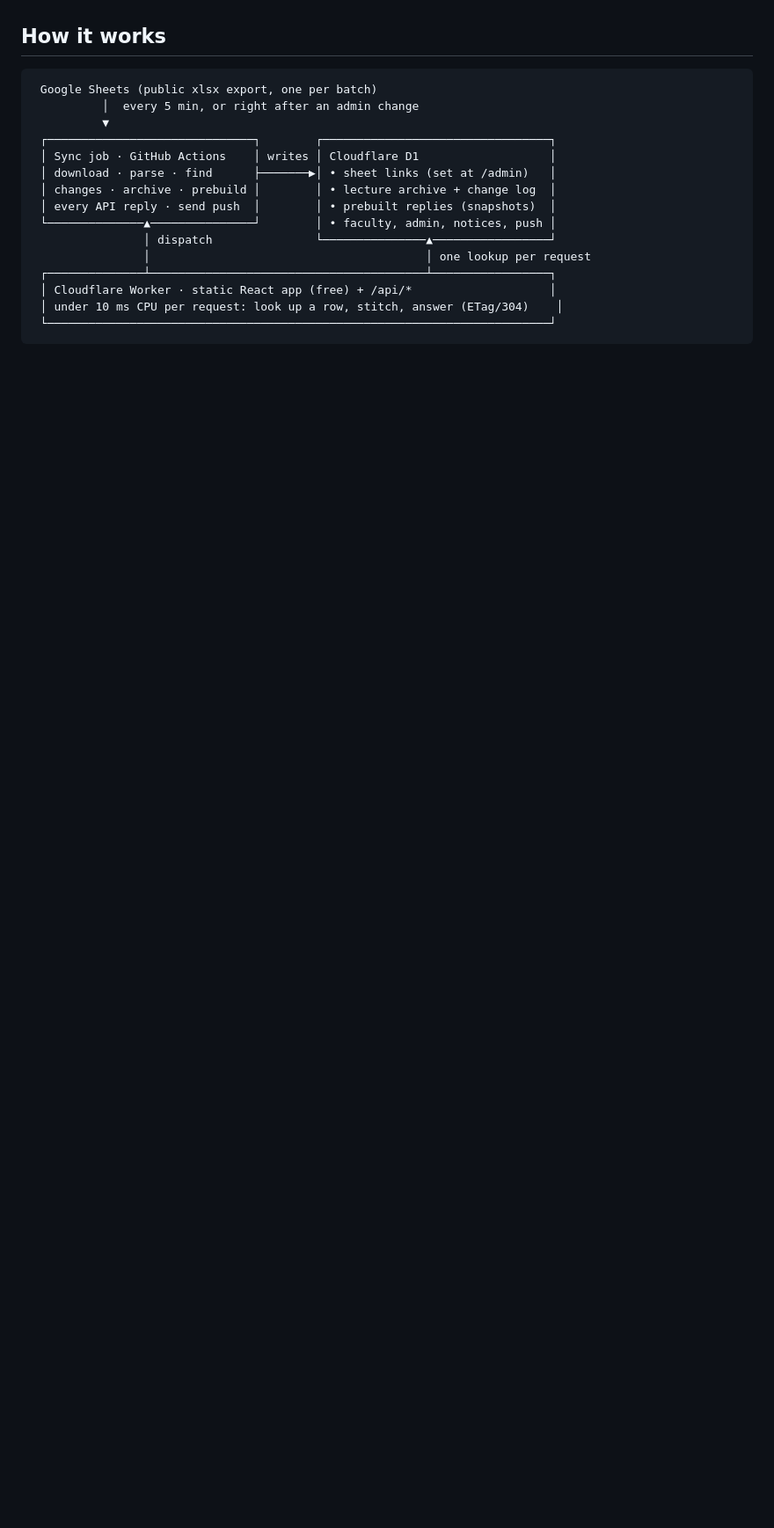
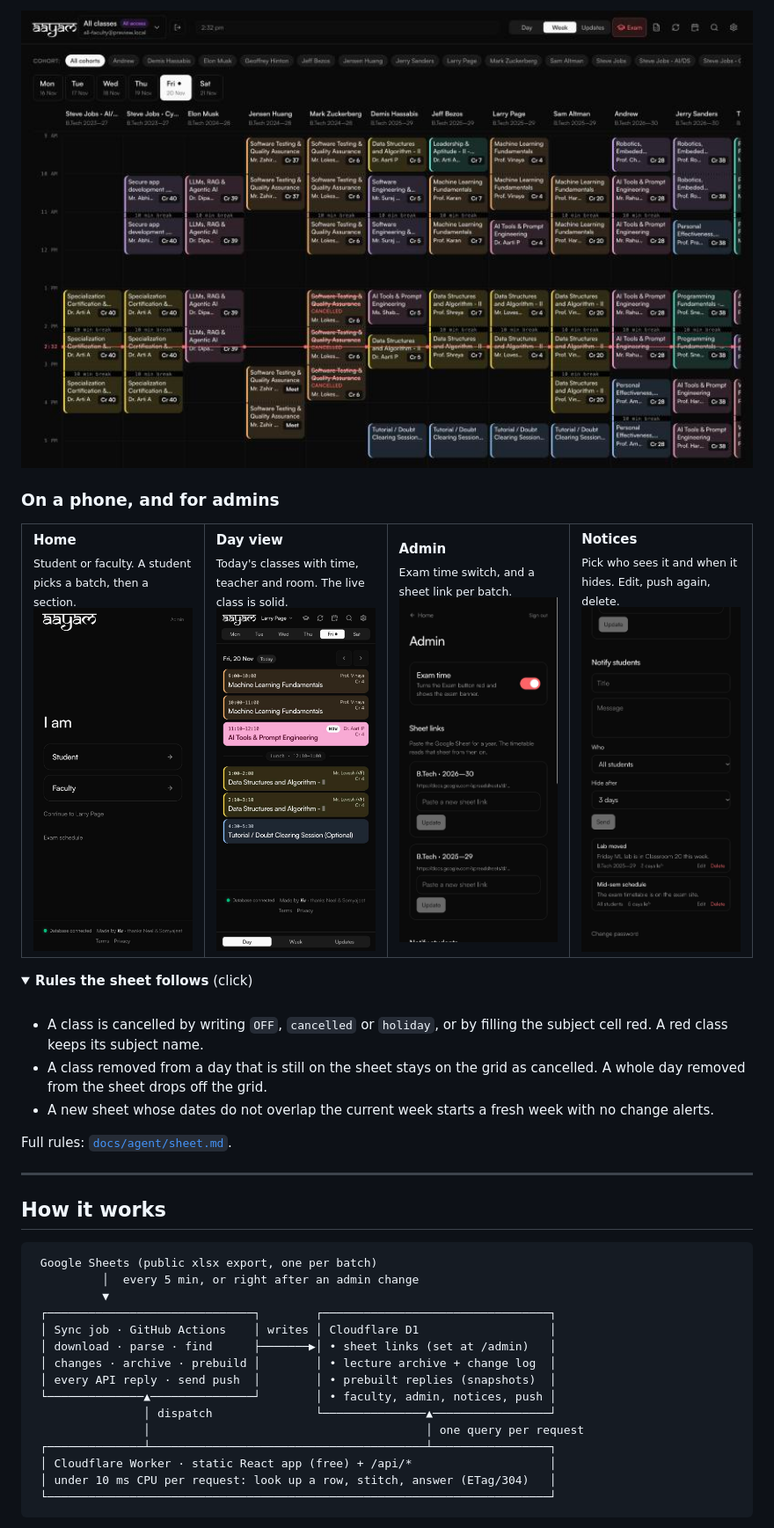
Before and after one commit to Kv-404/Aayam, a Markdown page: README.md, the part around one of its changes. Shown at 88% size. GitHub-like rendering; pictures changed too: docs/screenshots/all-classes.jpg (added), docs/screenshots/phone-admin.jpg (added), docs/screenshots/phone-notices.jpg (added); folded sections open; blank space fills up the shorter version.

Commit message:
Rewrite README with a tour, headline numbers and new screenshots

````diff
--- a/README.md
+++ b/README.md
@@ -42,3 +68,28 @@ Everything runs on free plans: Cloudflare Workers and D1 serve the site, and Git
+<img src="docs/screenshots/all-classes.jpg" alt="All classes board: day tabs Mon to Sat, then one column per cohort with its batch, each card showing subject, teacher and room" width="100%">
+
+### On a phone, and for admins
+
+<table>
+<tr>
+<td width="25%"><b>Home</b><br><sub>Student or faculty. A student picks a batch, then a section.</sub><br><img src="docs/screenshots/phone-home.jpg" alt="Home page on a phone: pick Student or Faculty"></td>
+<td width="25%"><b>Day view</b><br><sub>Today's classes with time, teacher and room. The live class is solid.</sub><br><img src="docs/screenshots/phone-day.jpg" alt="Day view on a phone: today's classes, the live class in solid colour"></td>
+<td width="25%"><b>Admin</b><br><sub>Exam time switch, and a sheet link per batch.</sub><br><img src="docs/screenshots/phone-admin.jpg" alt="Admin page: exam time switch and sheet links per batch"></td>
+<td width="25%"><b>Notices</b><br><sub>Pick who sees it and when it hides. Edit, push again, delete.</sub><br><img src="docs/screenshots/phone-notices.jpg" alt="Admin notices: title, message, audience, hide after, and a list with edit and delete"></td>
+</tr>
+</table>
+
+<details>
+<summary><b>Rules the sheet follows</b> (click)</summary>
+<br>
+
+- A class is cancelled by writing `OFF`, `cancelled` or `holiday`, or by filling the subject cell red. A red class keeps its subject name.
+- A class removed from a day that is still on the sheet stays on the grid as cancelled. A whole day removed from the sheet drops off the grid.
+- A new sheet whose dates do not overlap the current week starts a fresh week with no change alerts.
+
+Full rules: [`docs/agent/sheet.md`](docs/agent/sheet.md).
+</details>
+
+---
 
 ## How it works
 
@@ -53,10 +104,10 @@ Everything runs on free plans: Cloudflare Workers and D1 serve the site, and Git
  │ every API reply · send push  │        │ • prebuilt replies (snapshots)  │
  └──────────────▲───────────────┘        │ • faculty, admin, notices, push │
                 │ dispatch               └───────────────▲─────────────────┘
-                │                                        │ one lookup per request
+                │                                        │ one query per request
  ┌──────────────┴────────────────────────────────────────┴─────────────────┐
  │ Cloudflare Worker · static React app (free) + /api/*                    │
- │ under 10 ms CPU per request: look up a row, stitch, answer (ETag/304)    │
+ │ under 10 ms CPU per request: look up a row, stitch, answer (ETag/304)   │
  └─────────────────────────────────────────────────────────────────────────┘
 ```
 
````
Also changed, not shown: other parts of README.md (+87 -69 lines).
